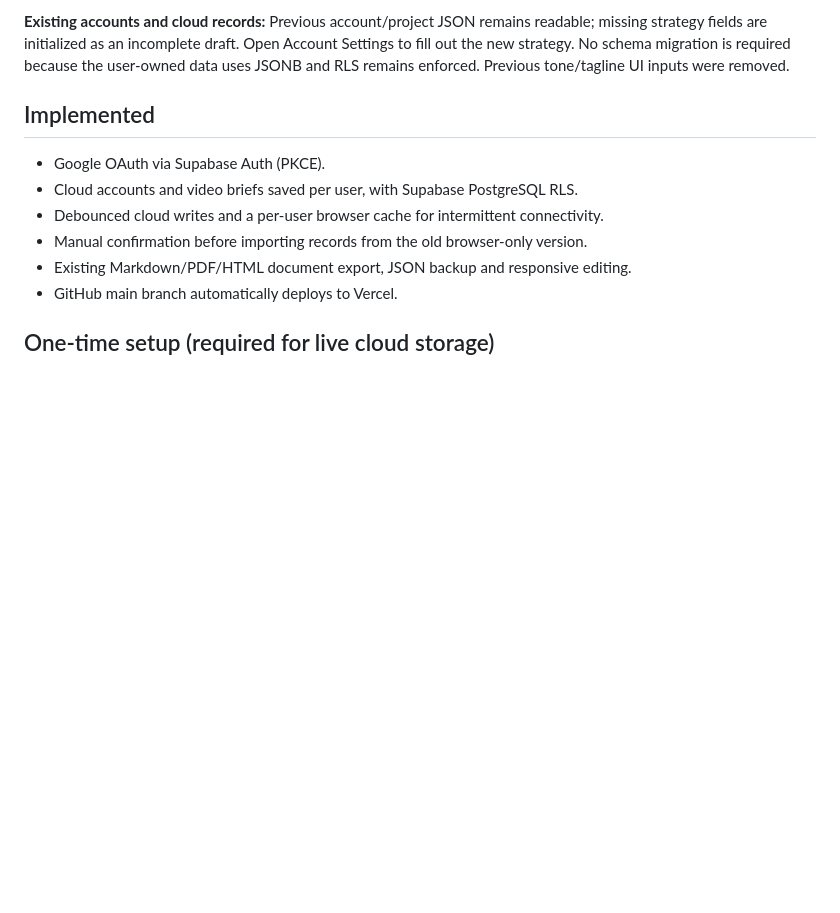
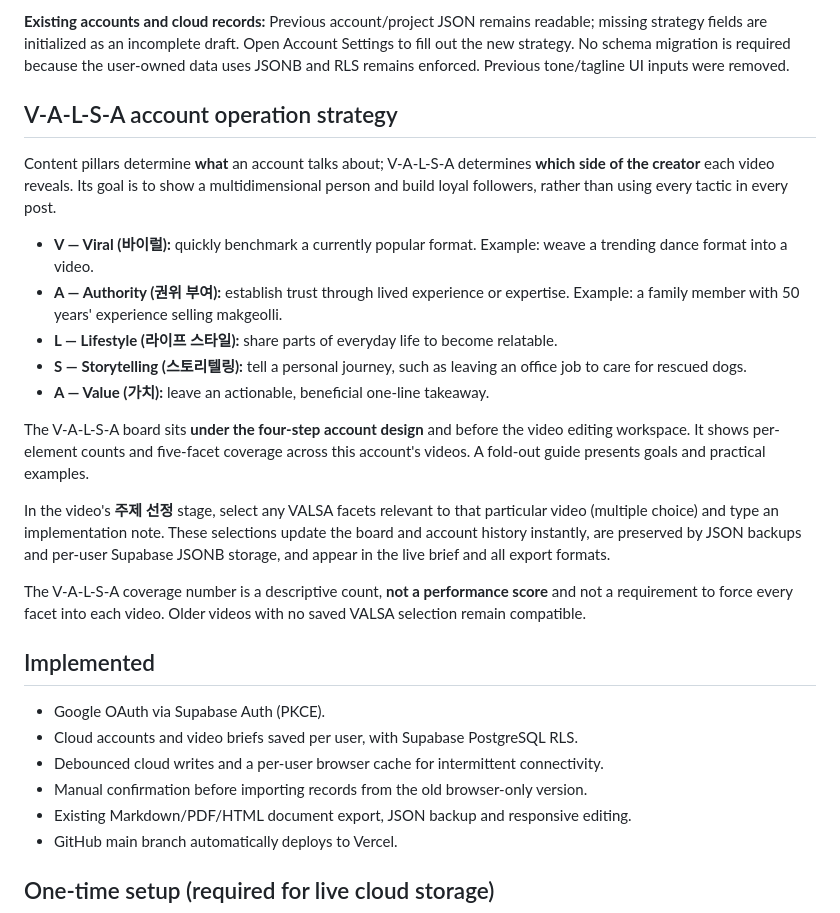
Before and after one commit to gramyong/cutroom-reels-studio, a Markdown page: README.md, the part around the change. Drawn GitHub-style; blank space fills up the shorter version.

Commit message:
Document VALSA loyal audience framework and per-video content mix tracking

```diff
--- a/README.md
+++ b/README.md
@@ -16,6 +16,22 @@ Each account's mission, topic ideas and production mix appear at the **top of th
 When creating or renaming a video, choose a pillar and optionally choose one of its planned topics. The live brief and MD/PDF exports include the selected pillar and account mission.
 
 **Existing accounts and cloud records:** Previous account/project JSON remains readable; missing strategy fields are initialized as an incomplete draft. Open Account Settings to fill out the new strategy. No schema migration is required because the user-owned data uses JSONB and RLS remains enforced. Previous tone/tagline UI inputs were removed.
+
+## V-A-L-S-A account operation strategy
+
+Content pillars determine **what** an account talks about; V-A-L-S-A determines **which side of the creator** each video reveals. Its goal is to show a multidimensional person and build loyal followers, rather than using every tactic in every post.
+
+- **V — Viral (바이럴):** quickly benchmark a currently popular format. Example: weave a trending dance format into a video.
+- **A — Authority (권위 부여):** establish trust through lived experience or expertise. Example: a family member with 50 years' experience selling makgeolli.
+- **L — Lifestyle (라이프 스타일):** share parts of everyday life to become relatable.
+- **S — Storytelling (스토리텔링):** tell a personal journey, such as leaving an office job to care for rescued dogs.
+- **A — Value (가치):** leave an actionable, beneficial one-line takeaway.
+
+The V-A-L-S-A board sits **under the four-step account design** and before the video editing workspace. It shows per-element counts and five-facet coverage across this account's videos. A fold-out guide presents goals and practical examples.
+
+In the video's **주제 선정** stage, select any VALSA facets relevant to that particular video (multiple choice) and type an implementation note. These selections update the board and account history instantly, are preserved by JSON backups and per-user Supabase JSONB storage, and appear in the live brief and all export formats.
+
+The V-A-L-S-A coverage number is a descriptive count, **not a performance score** and not a requirement to force every facet into each video. Older videos with no saved VALSA selection remain compatible.
 
 ## Implemented
 - Google OAuth via Supabase Auth (PKCE).
```
